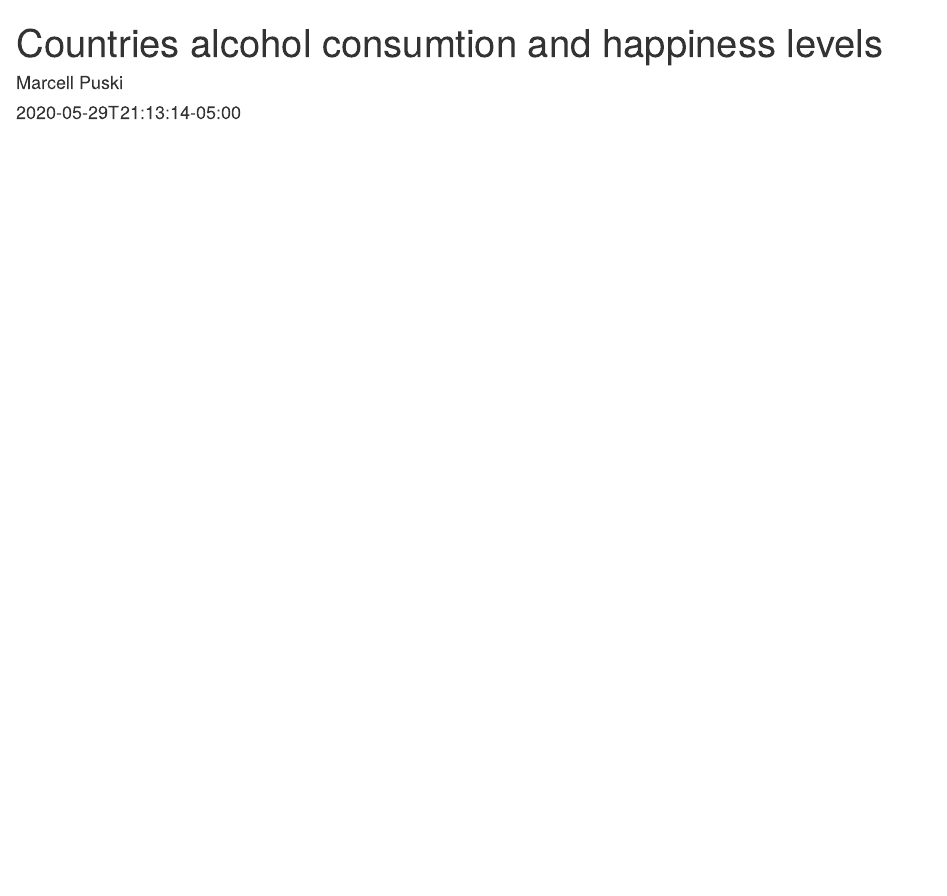
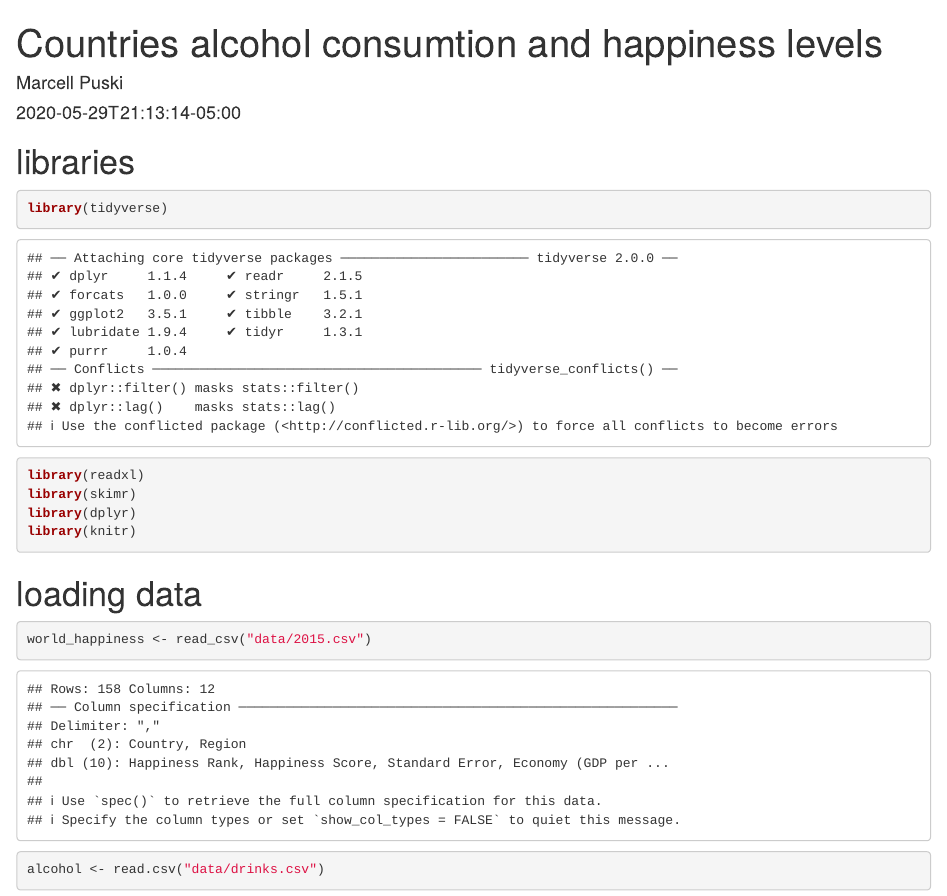
Before and after one commit to MarcellPuski/alcohol_and_happiness, an R Markdown document (content/post/2020-12-01-r-rmarkdown/index.Rmd): the page in a window 1100 px wide, from its top. Rendered offline with R 4.5, knitr and Pandoc, with nearby package versions.

Commit message:
loading libraries and data

````diff
--- a/content/post/2020-12-01-r-rmarkdown/index.Rmd
+++ b/content/post/2020-12-01-r-rmarkdown/index.Rmd
@@ -5,3 +5,27 @@ date: 2020-05-29T21:13:14-05:00
 categories: ["R"]
 tags: ["R Markdown", "plot"]
 ---
+
+# libraries
+
+
+```{r}
+library(tidyverse)
+library(readxl)
+library(skimr)
+library(dplyr)
+library(knitr)
+
+```
+
+
+
+
+# loading data
+
+```{r}
+world_happiness <- read_csv("data/2015.csv")
+
+alcohol <- read.csv("data/drinks.csv")
+
+```
````
